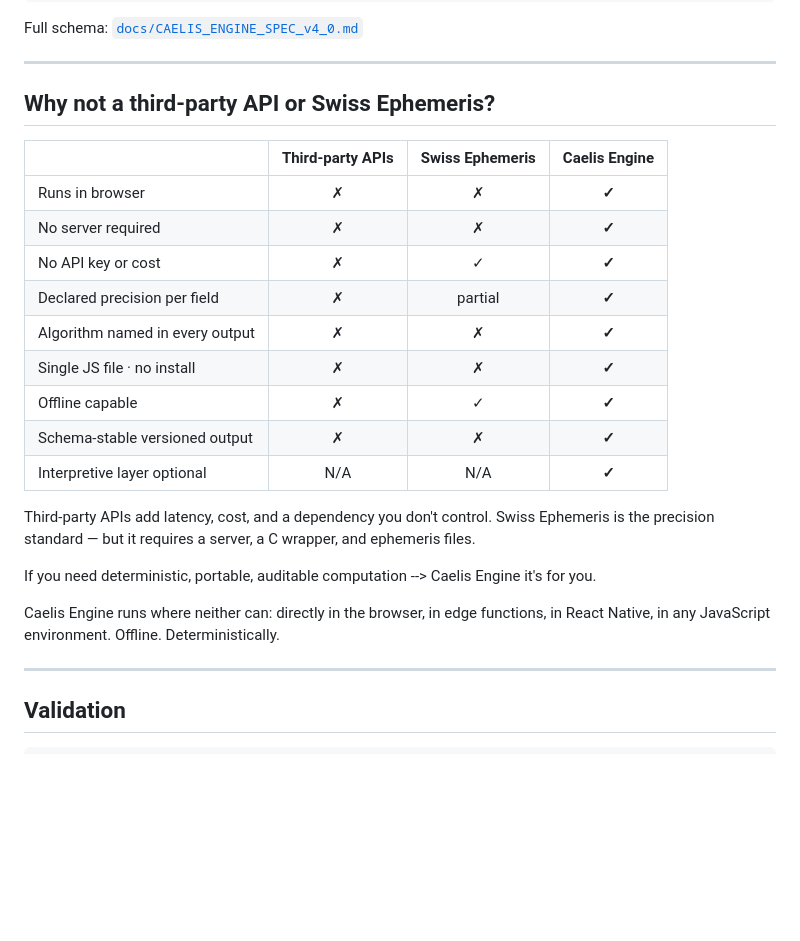
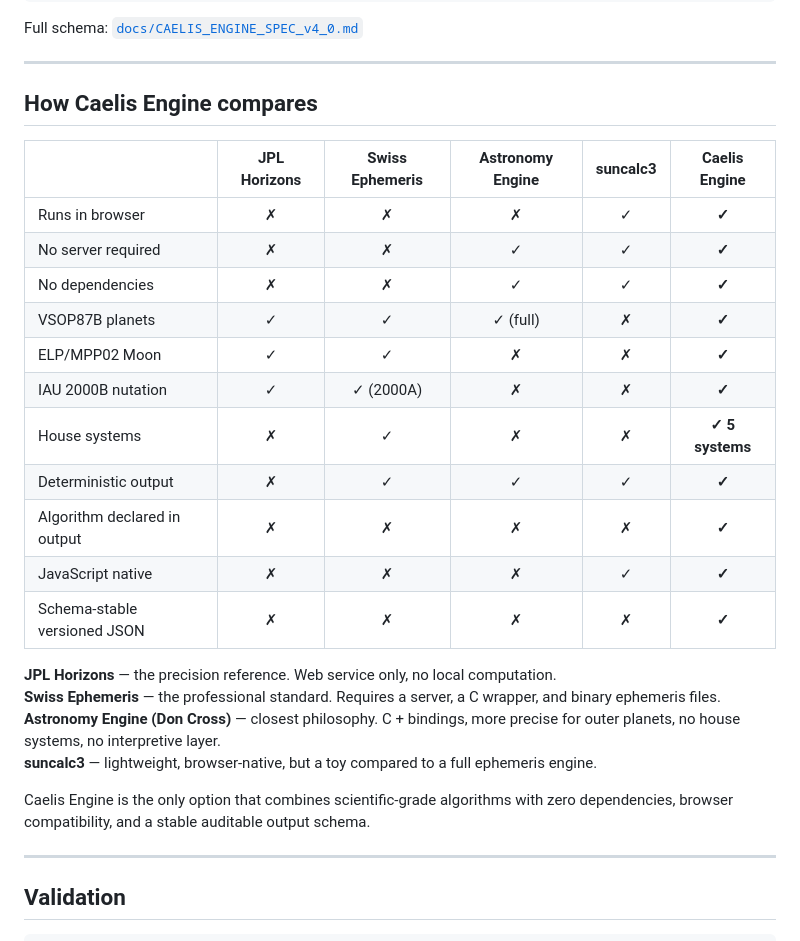
Before and after one commit to HermeticaLabs/caelis-engine, a Markdown page: README.md, the part around the change. Drawn GitHub-style; blank space fills up the shorter version.

Commit message:
docs: replace comparison table with technical competitive analysis

```diff
--- a/README.md
+++ b/README.md
@@ -259,26 +259,28 @@ Full schema: [`docs/CAELIS_ENGINE_SPEC_v4_0.md`](docs/CAELIS_ENGINE_SPEC_v4_0.md
 
 ---
 
-## Why not a third-party API or Swiss Ephemeris?
+## How Caelis Engine compares
 
-|  | Third-party APIs | Swiss Ephemeris | **Caelis Engine** |
-|---|:---:|:---:|:---:|
-| Runs in browser | ✗ | ✗ | **✓** |
-| No server required | ✗ | ✗ | **✓** |
-| No API key or cost | ✗ | ✓ | **✓** |
-| Declared precision per field | ✗ | partial | **✓** |
-| Algorithm named in every output | ✗ | ✗ | **✓** |
-| Single JS file · no install | ✗ | ✗ | **✓** |
-| Offline capable | ✗ | ✓ | **✓** |
-| Schema-stable versioned output | ✗ | ✗ | **✓** |
-| Interpretive layer optional | N/A | N/A | **✓** |
+| | JPL Horizons | Swiss Ephemeris | Astronomy Engine | suncalc3 | **Caelis Engine** |
+|---|:---:|:---:|:---:|:---:|:---:|
+| Runs in browser | ✗ | ✗ | ✗ | ✓ | **✓** |
+| No server required | ✗ | ✗ | ✓ | ✓ | **✓** |
+| No dependencies | ✗ | ✗ | ✓ | ✓ | **✓** |
+| VSOP87B planets | ✓ | ✓ | ✓ (full) | ✗ | **✓** |
+| ELP/MPP02 Moon | ✓ | ✓ | ✗ | ✗ | **✓** |
+| IAU 2000B nutation | ✓ | ✓ (2000A) | ✗ | ✗ | **✓** |
+| House systems | ✗ | ✓ | ✗ | ✗ | **✓ 5 systems** |
+| Deterministic output | ✗ | ✓ | ✓ | ✓ | **✓** |
+| Algorithm declared in output | ✗ | ✗ | ✗ | ✗ | **✓** |
+| JavaScript native | ✗ | ✗ | ✗ | ✓ | **✓** |
+| Schema-stable versioned JSON | ✗ | ✗ | ✗ | ✗ | **✓** |
 
-Third-party APIs add latency, cost, and a dependency you don't control.
-Swiss Ephemeris is the precision standard — but it requires a server, a C wrapper, and ephemeris files.
+**JPL Horizons** — the precision reference. Web service only, no local computation.
+**Swiss Ephemeris** — the professional standard. Requires a server, a C wrapper, and binary ephemeris files.
+**Astronomy Engine (Don Cross)** — closest philosophy. C + bindings, more precise for outer planets, no house systems, no interpretive layer.
+**suncalc3** — lightweight, browser-native, but a toy compared to a full ephemeris engine.
 
-If you need deterministic, portable, auditable computation --> Caelis Engine it's for you.
-
-Caelis Engine runs where neither can: directly in the browser, in edge functions, in React Native, in any JavaScript environment. Offline. Deterministically.
+Caelis Engine is the only option that combines scientific-grade algorithms with zero dependencies, browser compatibility, and a stable auditable output schema.
 
 ---
 
```
